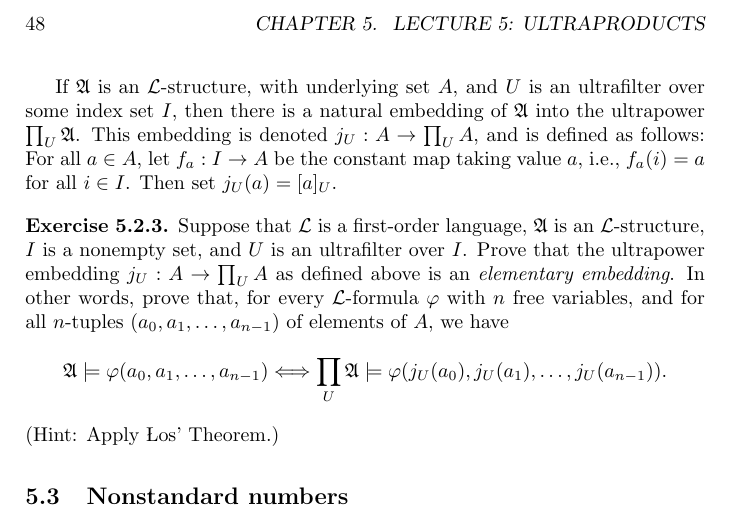
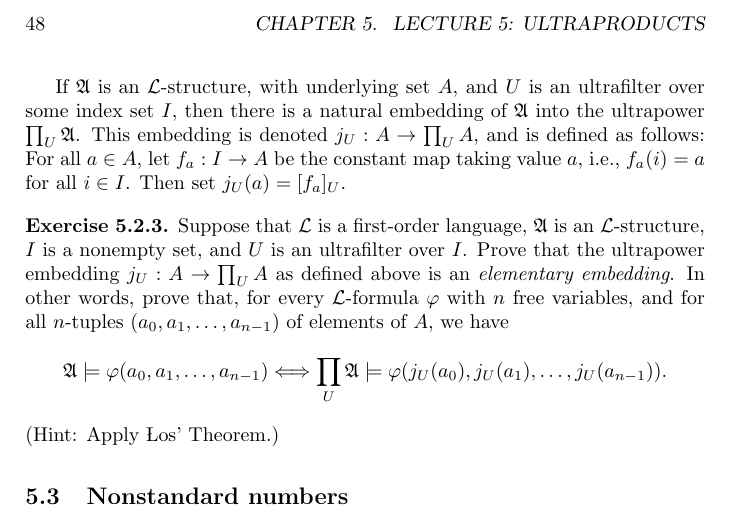
Before and after one commit to clambiehanson/teaching, a LaTeX thesis (latex/lecture_notes.tex): part of page 50 of 88, cut so that both start at the same text. Compiled offline with pdfLaTeX.

Commit message:
Updates from Overleaf

```diff
--- a/latex/lecture_notes.tex
+++ b/latex/lecture_notes.tex
@@ -2478,7 +2478,7 @@ over some index set $I$,
 then there is a natural embedding of $\mathfrak{A}$ into the ultrapower $\prod_U \mathfrak{A}$.
 This embedding is denoted $j_U : A \ra \prod_U A$, and is defined as follows: For all
 $a \in A$, let $f_a : I \ra A$ be the constant map taking value $a$, i.e., $f_a(i) = a$ for
-all $i \in I$. Then set $j_U(a) = [a]_U$.
+all $i \in I$. Then set $j_U(a) = [f_a]_U$.
 
 \begin{exercise}
   Suppose that $\mc{L}$ is a first-order language, $\mathfrak{A}$ is an $\mc{L}$-structure,
```
